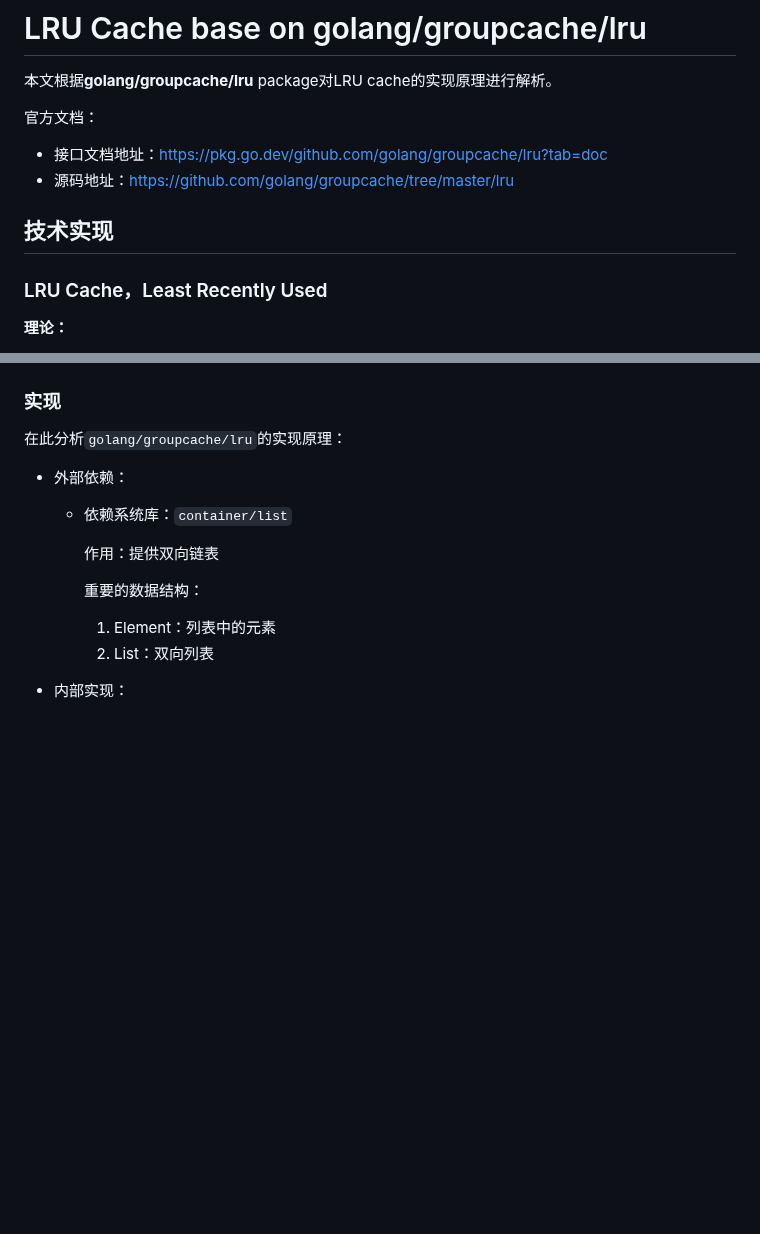
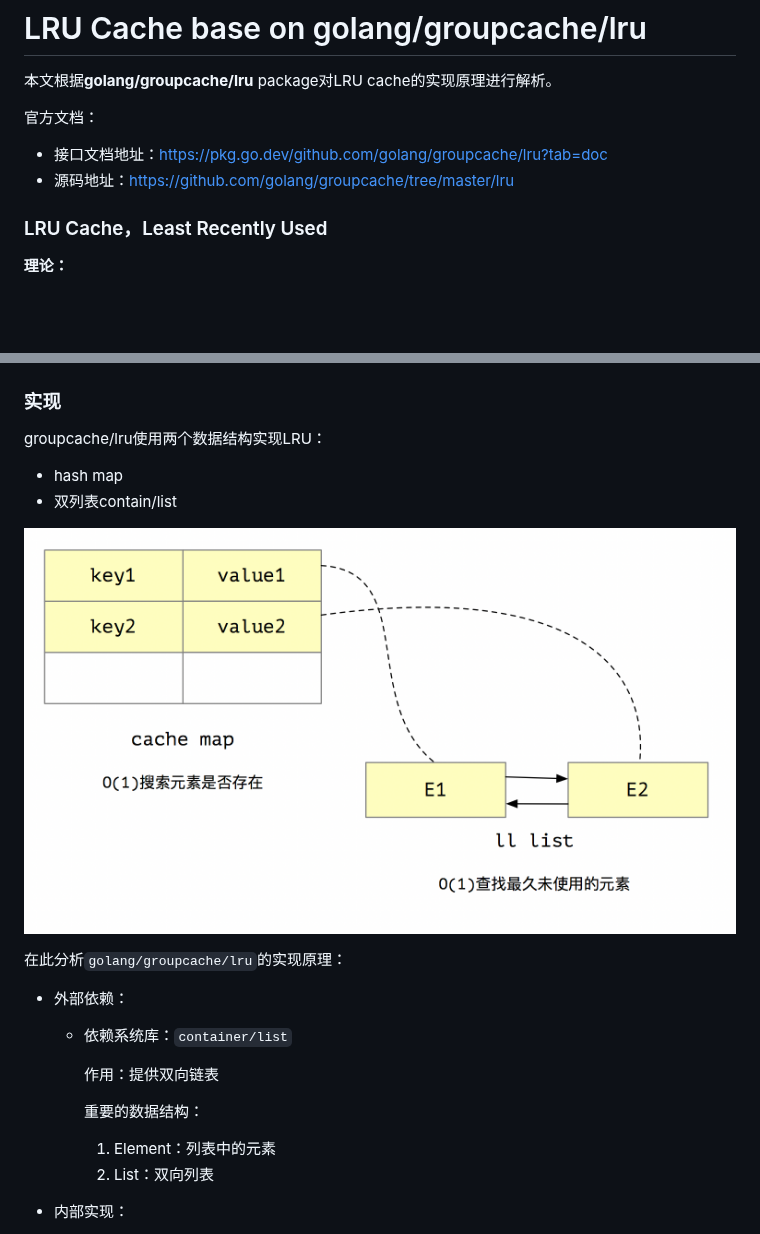
Before and after one commit to xpzouying/learning_golang, a Markdown page: golang-lru/README.md, 2 parts joined by grey strips. Drawn GitHub-style; pictures changed too: golang-lru/image-20200220155927189.png (added); blank space fills up the shorter version.

Commit message:
增加lru图示

```diff
--- a/golang-lru/README.md
+++ b/golang-lru/README.md
@@ -9,8 +9,6 @@
 官方文档：
 - 接口文档地址：https://pkg.go.dev/github.com/golang/groupcache/lru?tab=doc
 - 源码地址：https://github.com/golang/groupcache/tree/master/lru
-
-## 技术实现
 
 ### LRU Cache，Least Recently Used
 
@@ -30,6 +28,15 @@ LRU是缓存中淘汰算法的一种，最近最少使用。
 
 
 ### 实现
+
+groupcache/lru使用两个数据结构实现LRU：
+
+- hash map
+- 双列表contain/list
+
+![image-20200220155927189](image-20200220155927189.png)
+
+
 
 在此分析`golang/groupcache/lru`的实现原理：
 
```
